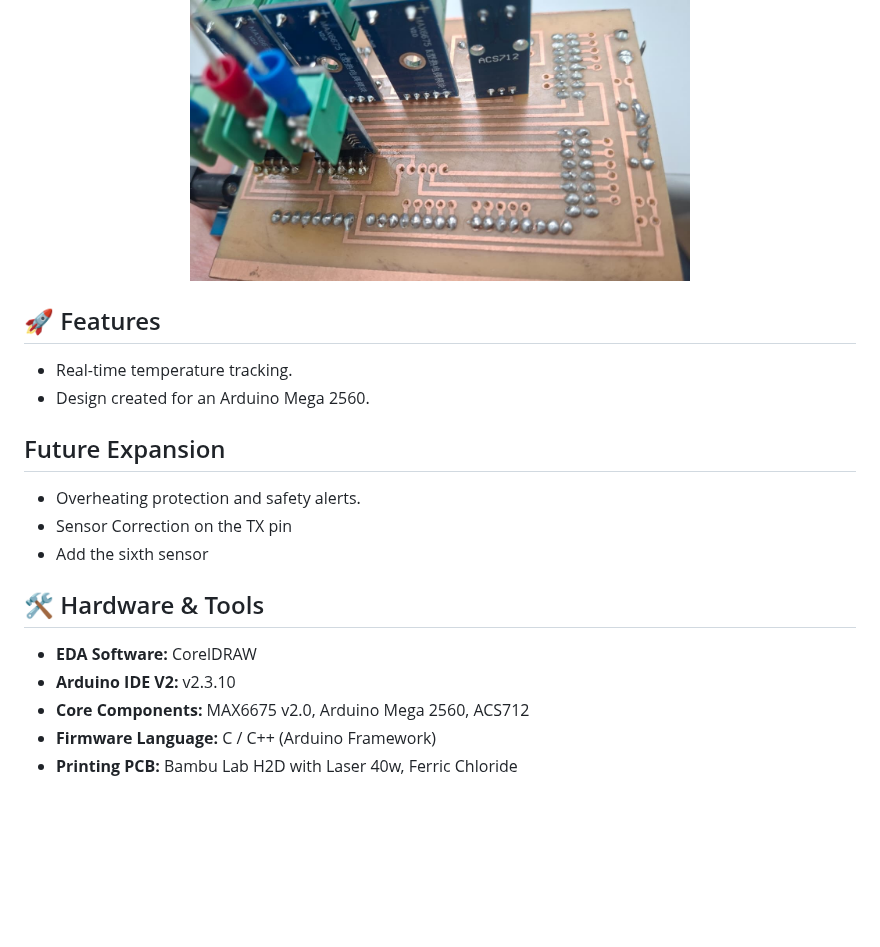
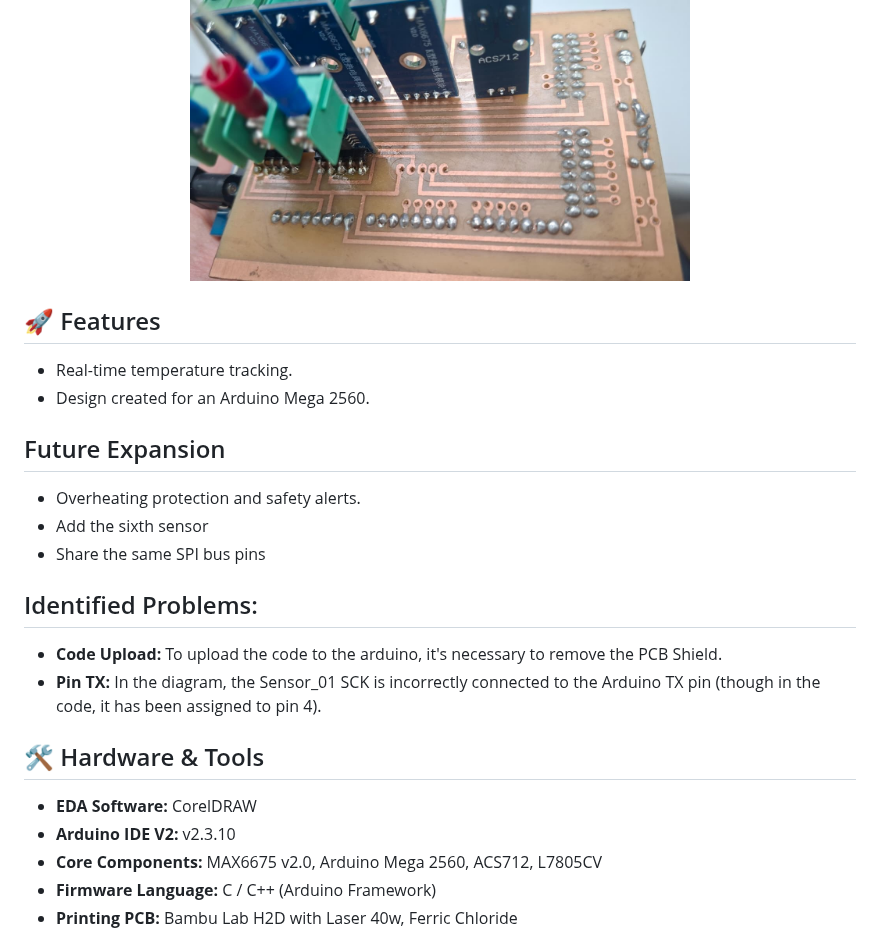
Before and after one commit to TiagoAlveSantos/PCB_Temperature_Sensor, a Markdown page: README.md, the part around one of its changes. Rendered like a GitHub page; blank space fills up the shorter version.

```diff
--- a/README.md
+++ b/README.md
@@ -7,19 +7,24 @@ A hardware and firmware project designed to monitor and read temperature metrics
   <img src="Images/PCB_1.jpeg" alt="PCB Temperature Sensor Render" width="500">
 </p>
 
+
 ## 🚀 Features
 - Real-time temperature tracking.
 - Design created for an Arduino Mega 2560.
 
 ## Future Expansion
 - Overheating protection and safety alerts.
-- Sensor Correction on the TX pin
 - Add the sixth sensor
+- Share the same SPI bus pins
+
+## Identified Problems:
+- **Code Upload:** To upload the code to the arduino, it's necessary to remove the PCB Shield.
+- **Pin TX:** In the diagram, the Sensor_01 SCK is incorrectly connected to the Arduino TX pin (though in the code, it has been assigned to pin 4).
 
 ## 🛠️ Hardware & Tools
 - **EDA Software:** CorelDRAW
 - **Arduino IDE V2:** v2.3.10
-- **Core Components:** MAX6675 v2.0, Arduino Mega 2560, ACS712
+- **Core Components:** MAX6675 v2.0, Arduino Mega 2560, ACS712, L7805CV
 - **Firmware Language:** C / C++ (Arduino Framework)
 - **Printing PCB:** Bambu Lab H2D with Laser 40w, Ferric Chloride
 
```
Also changed, not shown: other parts of README.md (+9 -0 lines), Images/Power_supply_circuit.jpeg (added), Images/Test_1.png (added), 1 other file.
